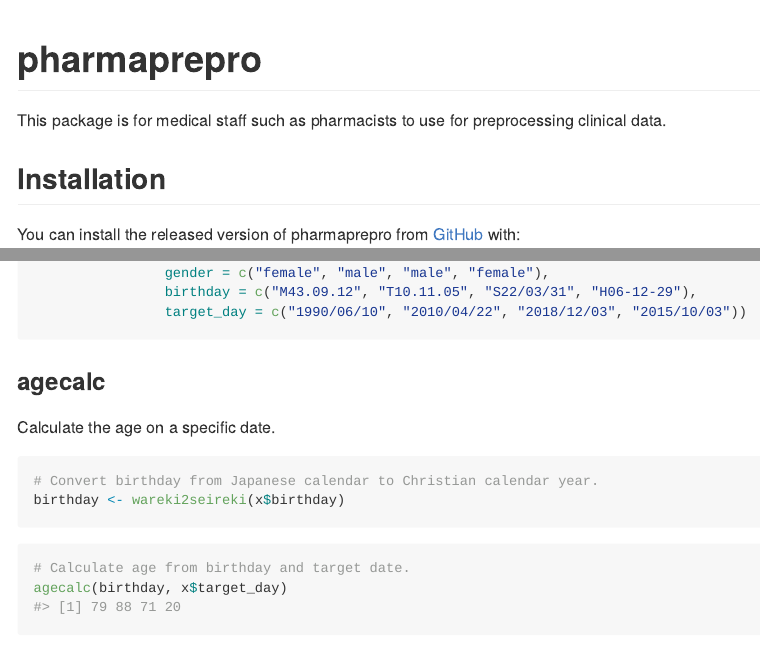
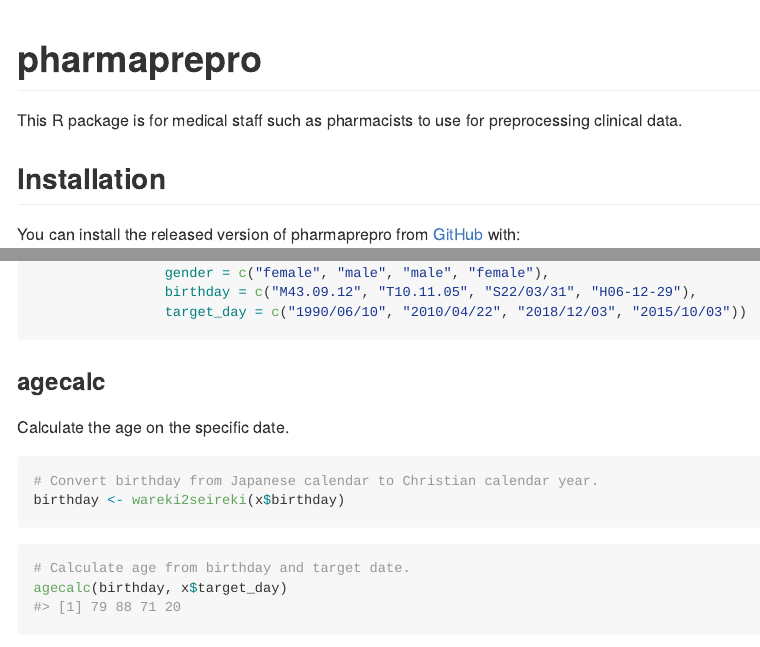
Before and after one commit to nyubachi/pharmaprepro, an R Markdown document (README.Rmd): the page in a window 1100 px wide, from its top, and a second part further down, joined at a grey line. The pictures show the output file README.md that the author committed with the source, drawn offline in the style of GitHub.

Commit message:
Update README.md

````diff
--- a/README.Rmd
+++ b/README.Rmd
@@ -14,7 +14,7 @@
 ```
 # pharmaprepro
 
-This package is for medical staff such as pharmacists to use for preprocessing clinical data.
+This R package is for medical staff such as pharmacists to use for preprocessing clinical data.
 
 ## Installation
 
@@ -44,7 +44,7 @@
 ```
 
 ### agecalc
-Calculate the age on a specific date.
+Calculate the age on the specific date.
 ```{r}
 # Convert birthday from Japanese calendar to Christian calendar year.
 birthday <- wareki2seireki(x$birthday)
````
Also changed, not shown: README.md.
